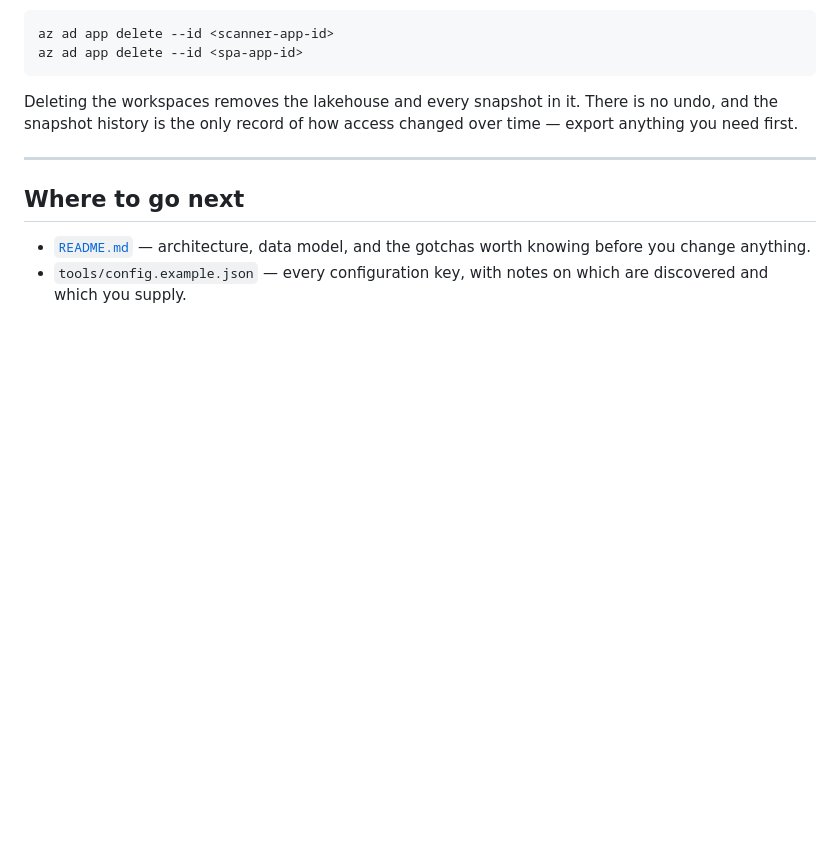
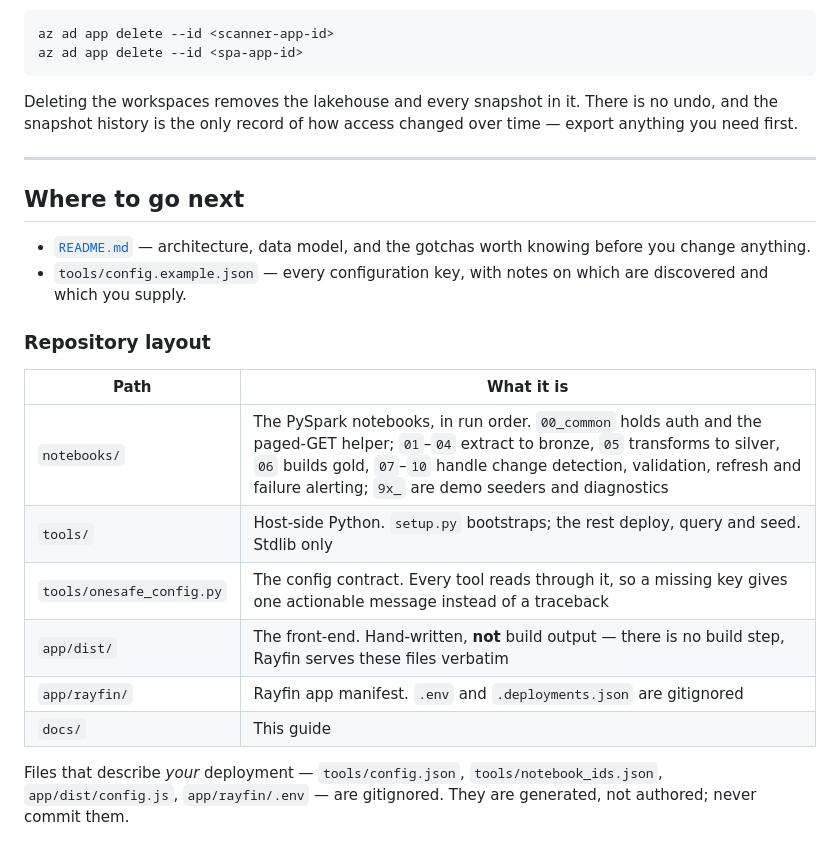
Before and after one commit to StevenVDP89/OneSafe, a Markdown page: docs/SETUP.md, the part around the change. Drawn GitHub-style; blank space fills up the shorter version.

Commit message:
docs: repo layout

```diff
--- a/docs/SETUP.md
+++ b/docs/SETUP.md
@@ -346,3 +346,18 @@ time — export anything you need first.
   knowing before you change anything.
 - `tools/config.example.json` — every configuration key, with notes on which are
   discovered and which you supply.
+
+### Repository layout
+
+| Path | What it is |
+|---|---|
+| `notebooks/` | The PySpark notebooks, in run order. `00_common` holds auth and the paged-GET helper; `01`–`04` extract to bronze, `05` transforms to silver, `06` builds gold, `07`–`10` handle change detection, validation, refresh and failure alerting; `9x_` are demo seeders and diagnostics |
+| `tools/` | Host-side Python. `setup.py` bootstraps; the rest deploy, query and seed. Stdlib only |
+| `tools/onesafe_config.py` | The config contract. Every tool reads through it, so a missing key gives one actionable message instead of a traceback |
+| `app/dist/` | The front-end. Hand-written, **not** build output — there is no build step, Rayfin serves these files verbatim |
+| `app/rayfin/` | Rayfin app manifest. `.env` and `.deployments.json` are gitignored |
+| `docs/` | This guide |
+
+Files that describe *your* deployment — `tools/config.json`,
+`tools/notebook_ids.json`, `app/dist/config.js`, `app/rayfin/.env` — are
+gitignored. They are generated, not authored; never commit them.
```
